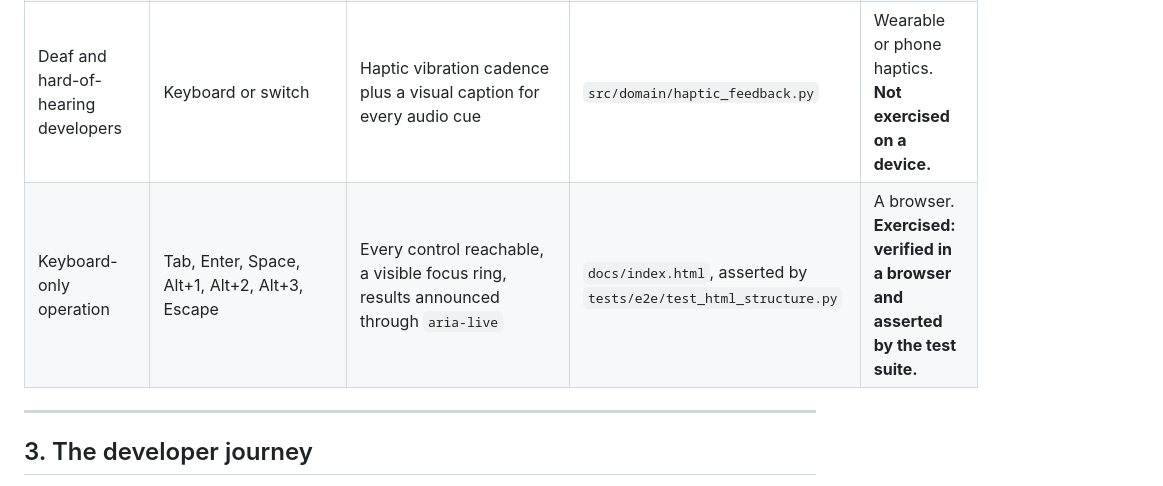
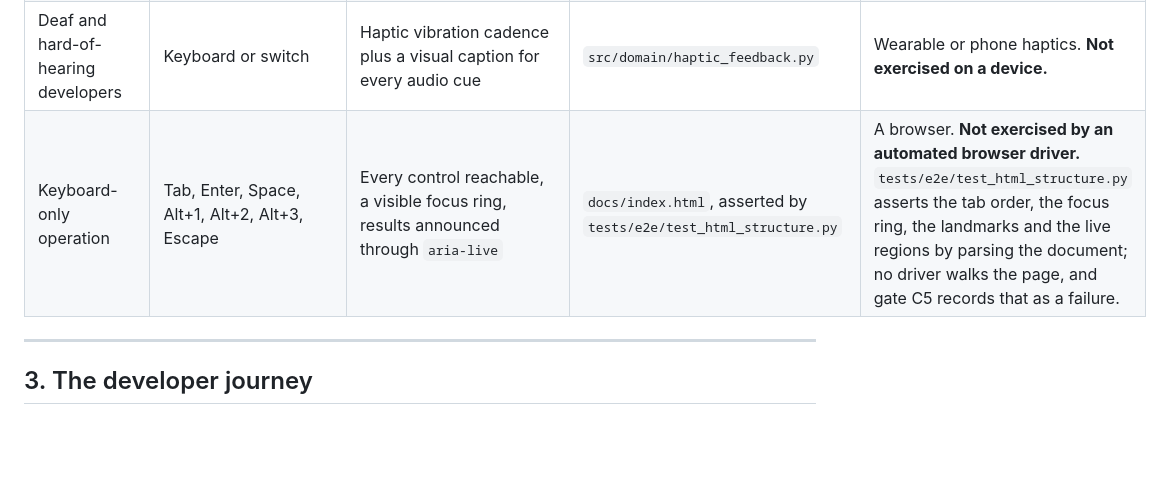
Before and after one commit to upgradedev/volcan_amazon, a Markdown page: docs/ACCESSIBILITY_AND_PRESENTATION_MATRIX.md, the part around the change. Drawn GitHub-style; blank space fills up the shorter version.

```diff
--- a/docs/ACCESSIBILITY_AND_PRESENTATION_MATRIX.md
+++ b/docs/ACCESSIBILITY_AND_PRESENTATION_MATRIX.md
@@ -31,7 +31,7 @@ diffs, and expects a click to confirm. Each of those assumptions excludes somebo
 | Deafblind developers | Braille keyboard through the companion's text fields | Tactile Braille stream from `/api/braille/diff_digest` | Same as above | Multi-line Braille terminal. **Not exercised.** |
 | Hands-free operation, quadriplegia, ALS, severe RSI | Switch pulses submitted to `process_switch_pulse`: sip, puff, single button, foot pedal | The resolved navigation action, with a spoken description | `src/domain/adaptive_switch.py` | Sip-and-puff straw, foot pedal. **Not exercised with a physical switch; the pulse contract is tested.** |
 | Deaf and hard-of-hearing developers | Keyboard or switch | Haptic vibration cadence plus a visual caption for every audio cue | `src/domain/haptic_feedback.py` | Wearable or phone haptics. **Not exercised on a device.** |
-| Keyboard-only operation | Tab, Enter, Space, Alt+1, Alt+2, Alt+3, Escape | Every control reachable, a visible focus ring, results announced through `aria-live` | `docs/index.html`, asserted by `tests/e2e/test_html_structure.py` | A browser. **Exercised: verified in a browser and asserted by the test suite.** |
+| Keyboard-only operation | Tab, Enter, Space, Alt+1, Alt+2, Alt+3, Escape | Every control reachable, a visible focus ring, results announced through `aria-live` | `docs/index.html`, asserted by `tests/e2e/test_html_structure.py` | A browser. **Not exercised by an automated browser driver.** `tests/e2e/test_html_structure.py` asserts the tab order, the focus ring, the landmarks and the live regions by parsing the document; no driver walks the page, and gate C5 records that as a failure. |
 
 ---
 
```
Also changed, not shown: docs/COMPLIANCE_AND_ARCHITECTURE.md (+2 -2 lines).
